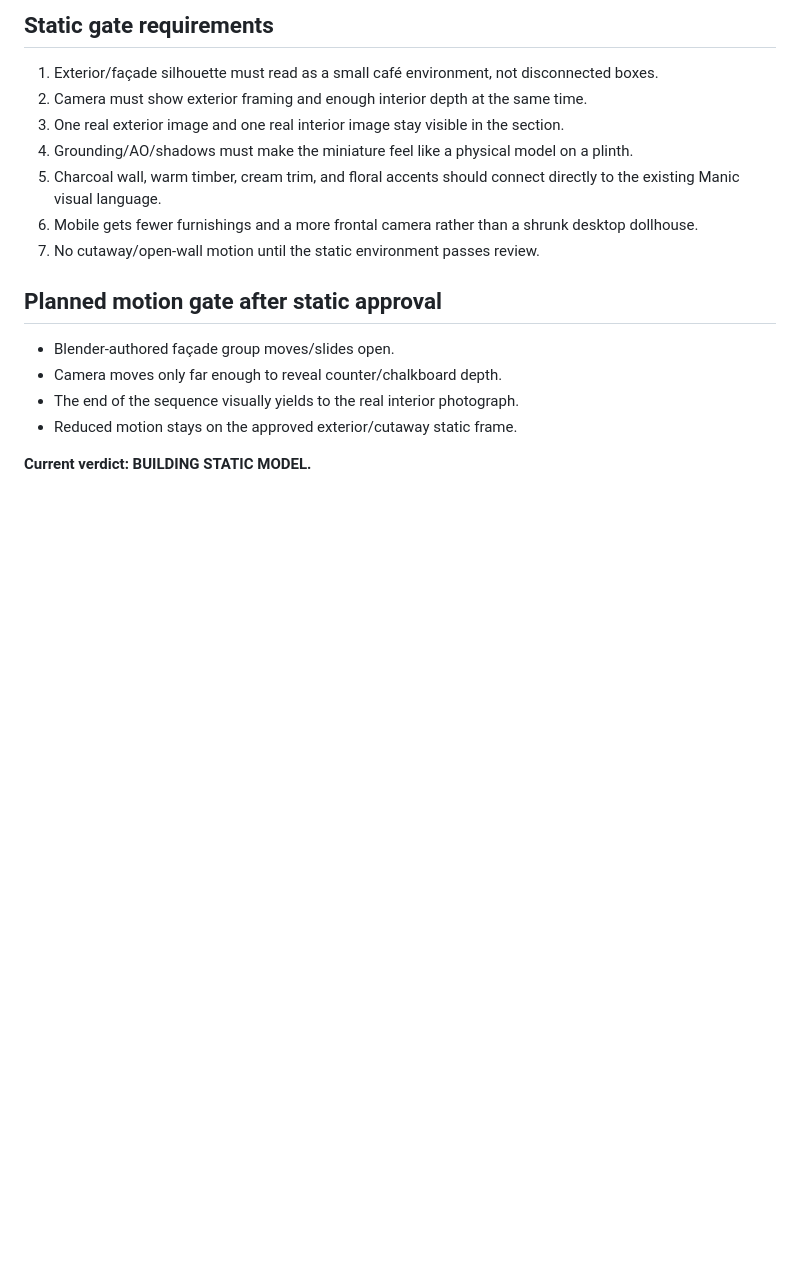
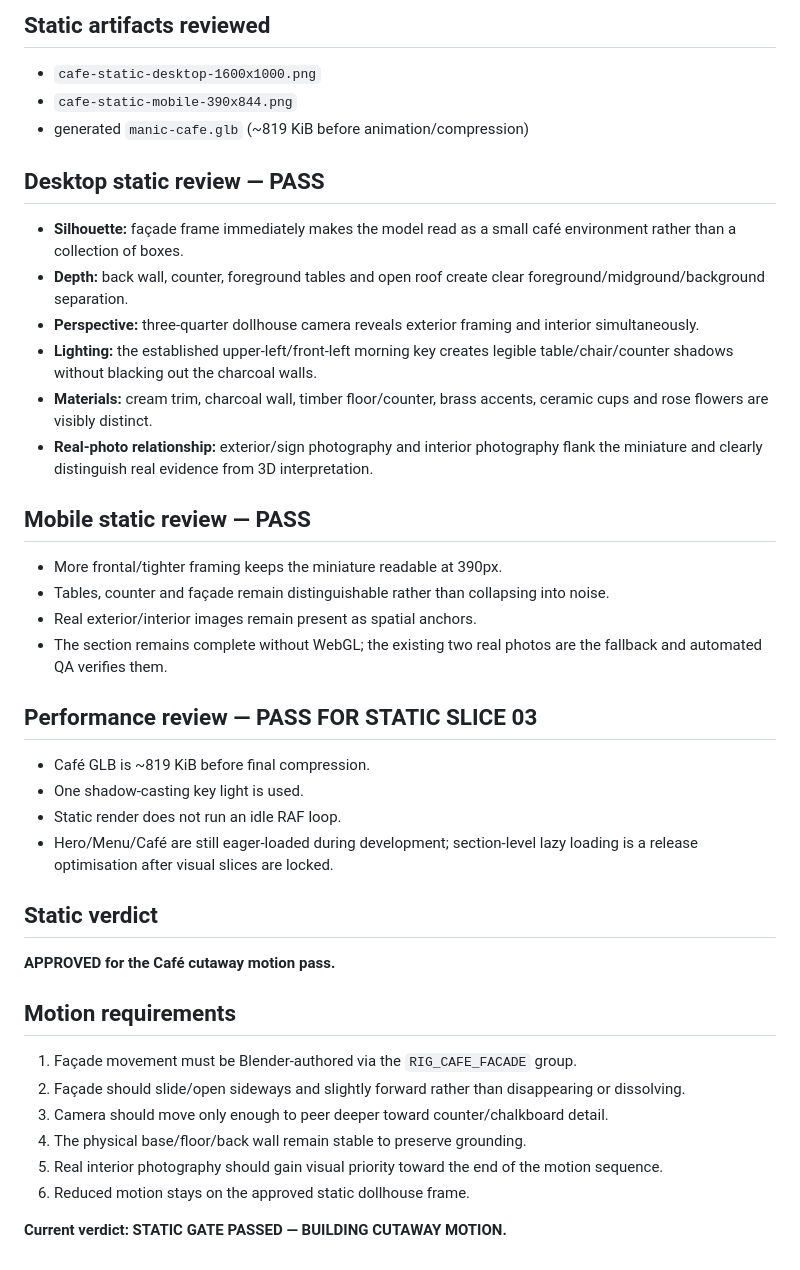
Before and after one commit to Prithiraj/manic-espresso, a Markdown page: v3/REVIEW_LOG.md, the part around one of its changes. Drawn GitHub-style; blank space fills up the shorter version.

```diff
--- a/v3/REVIEW_LOG.md
+++ b/v3/REVIEW_LOG.md
@@ -137,19 +86,44 @@ Create the most Manic-specific 3D section: a stylised miniature/dollhouse interp
 
-## Static gate requirements
+## Static artifacts reviewed
 
-1. Exterior/façade silhouette must read as a small café environment, not disconnected boxes.
-2. Camera must show exterior framing and enough interior depth at the same time.
-3. One real exterior image and one real interior image stay visible in the section.
-4. Grounding/AO/shadows must make the miniature feel like a physical model on a plinth.
-5. Charcoal wall, warm timber, cream trim, and floral accents should connect directly to the existing Manic visual language.
-6. Mobile gets fewer furnishings and a more frontal camera rather than a shrunk desktop dollhouse.
-7. No cutaway/open-wall motion until the static environment passes review.
+- `cafe-static-desktop-1600x1000.png`
+- `cafe-static-mobile-390x844.png`
+- generated `manic-cafe.glb` (~819 KiB before animation/compression)
 
-## Planned motion gate after static approval
+## Desktop static review — PASS
 
-- Blender-authored façade group moves/slides open.
-- Camera moves only far enough to reveal counter/chalkboard depth.
-- The end of the sequence visually yields to the real interior photograph.
-- Reduced motion stays on the approved exterior/cutaway static frame.
+- **Silhouette:** façade frame immediately makes the model read as a small café environment rather than a collection of boxes.
+- **Depth:** back wall, counter, foreground tables and open roof create clear foreground/midground/background separation.
+- **Perspective:** three-quarter dollhouse camera reveals exterior framing and interior simultaneously.
+- **Lighting:** the established upper-left/front-left morning key creates legible table/chair/counter shadows without blacking out the charcoal walls.
+- **Materials:** cream trim, charcoal wall, timber floor/counter, brass accents, ceramic cups and rose flowers are visibly distinct.
+- **Real-photo relationship:** exterior/sign photography and interior photography flank the miniature and clearly distinguish real evidence from 3D interpretation.
 
-**Current verdict: BUILDING STATIC MODEL.**
+## Mobile static review — PASS
+
+- More frontal/tighter framing keeps the miniature readable at 390px.
+- Tables, counter and façade remain distinguishable rather than collapsing into noise.
+- Real exterior/interior images remain present as spatial anchors.
+- The section remains complete without WebGL; the existing two real photos are the fallback and automated QA verifies them.
+
+## Performance review — PASS FOR STATIC SLICE 03
+
+- Café GLB is ~819 KiB before final compression.
+- One shadow-casting key light is used.
+- Static render does not run an idle RAF loop.
+- Hero/Menu/Café are still eager-loaded during development; section-level lazy loading is a release optimisation after visual slices are locked.
+
+## Static verdict
+
+**APPROVED for the Café cutaway motion pass.**
+
+## Motion requirements
+
+1. Façade movement must be Blender-authored via the `RIG_CAFE_FACADE` group.
+2. Façade should slide/open sideways and slightly forward rather than disappearing or dissolving.
+3. Camera should move only enough to peer deeper toward counter/chalkboard detail.
+4. The physical base/floor/back wall remain stable to preserve grounding.
+5. Real interior photography should gain visual priority toward the end of the motion sequence.
+6. Reduced motion stays on the approved static dollhouse frame.
+
+**Current verdict: STATIC GATE PASSED — BUILDING CUTAWAY MOTION.**
```
Also changed, not shown: other parts of v3/REVIEW_LOG.md (+37 -88 lines).
